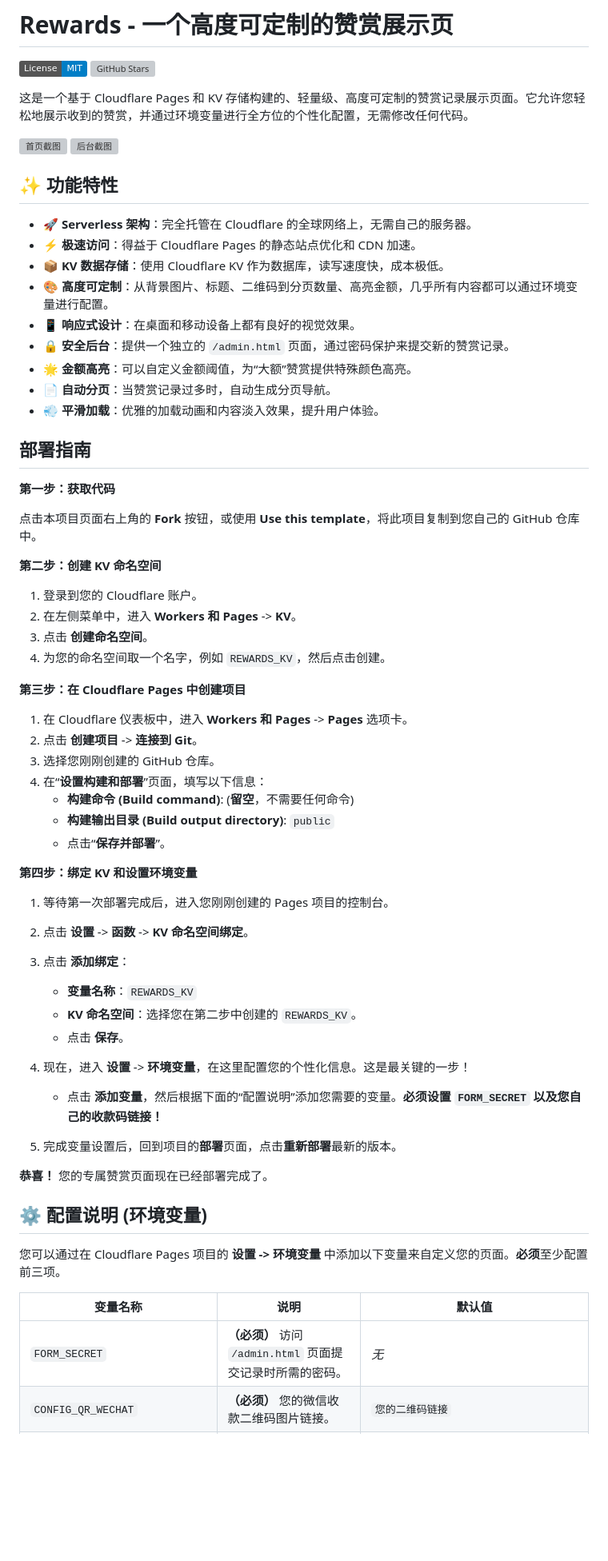
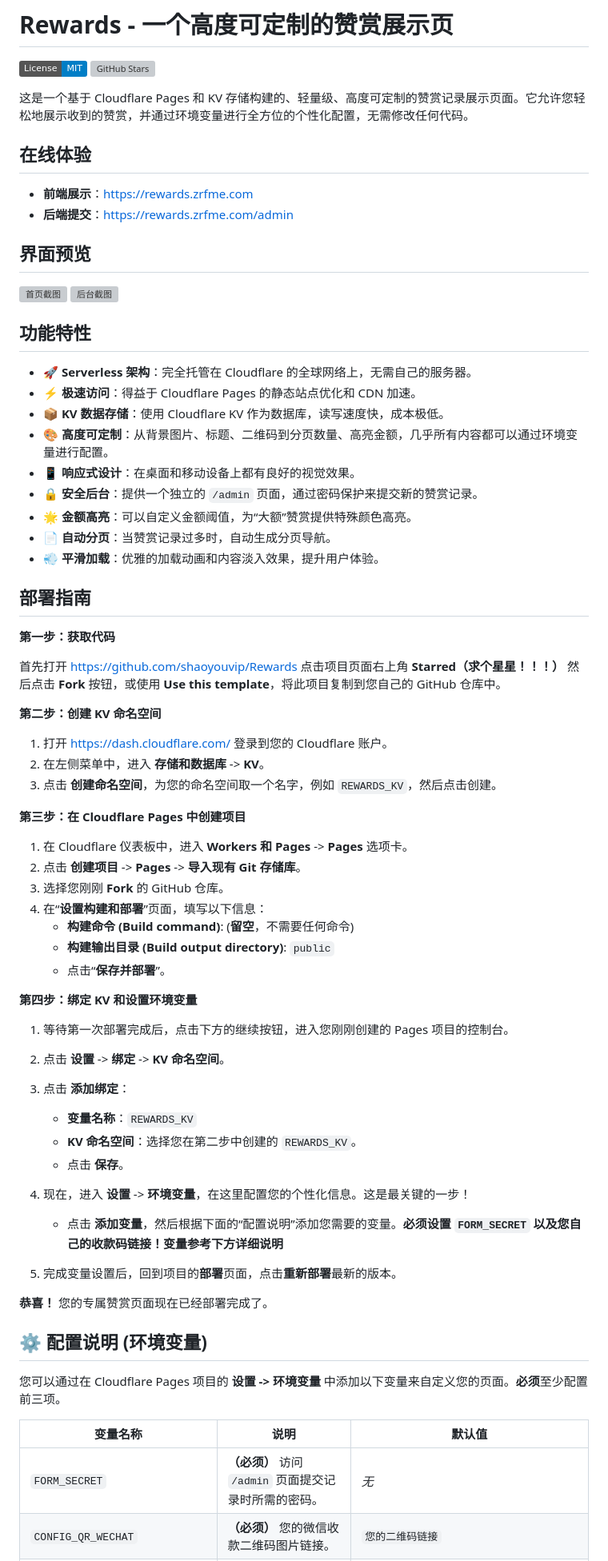
Before and after one commit to scfcn/Rewards, a Markdown page: README.md, the part around the change printed below. Shown: that part at 80% size. GitHub-like rendering; badges without logos; blank space fills up the shorter version; grey boxes are pictures that could not be loaded.

Commit message:
更新文档

```diff
--- a/README.md
+++ b/README.md
@@ -5,18 +5,24 @@
 
 这是一个基于 Cloudflare Pages 和 KV 存储构建的、轻量级、高度可定制的赞赏记录展示页面。它允许您轻松地展示收到的赞赏，并通过环境变量进行全方位的个性化配置，无需修改任何代码。
 
+## 在线体验
+
+- **前端展示**：https://rewards.zrfme.com
+- **后端提交**：https://rewards.zrfme.com/admin
+
+## 界面预览
+
 ![首页截图](./public/img/home.webp)
 ![后台截图](./public/img/admin.webp)
 
-
-## ✨ 功能特性
+## 功能特性
 
 - **🚀 Serverless 架构**：完全托管在 Cloudflare 的全球网络上，无需自己的服务器。
 - **⚡️ 极速访问**：得益于 Cloudflare Pages 的静态站点优化和 CDN 加速。
 - **📦 KV 数据存储**：使用 Cloudflare KV 作为数据库，读写速度快，成本极低。
 - **🎨 高度可定制**：从背景图片、标题、二维码到分页数量、高亮金额，几乎所有内容都可以通过环境变量进行配置。
 - **📱 响应式设计**：在桌面和移动设备上都有良好的视觉效果。
-- **🔒 安全后台**：提供一个独立的 `/admin.html` 页面，通过密码保护来提交新的赞赏记录。
+- **🔒 安全后台**：提供一个独立的 `/admin` 页面，通过密码保护来提交新的赞赏记录。
 - **🌟 金额高亮**：可以自定义金额阈值，为“大额”赞赏提供特殊颜色高亮。
 - **📄 自动分页**：当赞赏记录过多时，自动生成分页导航。
 - **💨 平滑加载**：优雅的加载动画和内容淡入效果，提升用户体验。
@@ -25,29 +31,28 @@
 
 **第一步：获取代码**
 
-点击本项目页面右上角的 **Fork** 按钮，或使用 **Use this template**，将此项目复制到您自己的 GitHub 仓库中。
+首先打开 https://github.com/shaoyouvip/Rewards 点击项目页面右上角 **Starred（求个星星！！！）** 然后点击 **Fork** 按钮，或使用 **Use this template**，将此项目复制到您自己的 GitHub 仓库中。
 
 **第二步：创建 KV 命名空间**
 
-1.  登录到您的 Cloudflare 账户。
-2.  在左侧菜单中，进入 **Workers 和 Pages** -> **KV**。
-3.  点击 **创建命名空间**。
-4.  为您的命名空间取一个名字，例如 `REWARDS_KV`，然后点击创建。
+1.  打开 https://dash.cloudflare.com/ 登录到您的 Cloudflare 账户。
+2.  在左侧菜单中，进入 **存储和数据库** -> **KV**。
+3.  点击 **创建命名空间**，为您的命名空间取一个名字，例如 `REWARDS_KV`，然后点击创建。
 
 **第三步：在 Cloudflare Pages 中创建项目**
 
 1.  在 Cloudflare 仪表板中，进入 **Workers 和 Pages** -> **Pages** 选项卡。
-2.  点击 **创建项目** -> **连接到 Git**。
-3.  选择您刚刚创建的 GitHub 仓库。
+2.  点击 **创建项目** -> **Pages** -> **导入现有 Git 存储库**。
+3.  选择您刚刚 **Fork** 的 GitHub 仓库。
 4.  在“**设置构建和部署**”页面，填写以下信息：
-    *   **构建命令 (Build command)**:  (**留空**，不需要任何命令)
-    *   **构建输出目录 (Build output directory)**:  `public`
+    *   **构建命令 (Build command)**: (**留空**，不需要任何命令)
+    *   **构建输出目录 (Build output directory)**: `public`
     *   点击“**保存并部署**”。
 
 **第四步：绑定 KV 和设置环境变量**
 
-1.  等待第一次部署完成后，进入您刚刚创建的 Pages 项目的控制台。
-2.  点击 **设置** -> **函数** -> **KV 命名空间绑定**。
+1.  等待第一次部署完成后，点击下方的继续按钮，进入您刚刚创建的 Pages 项目的控制台。
+2.  点击 **设置** -> **绑定** -> **KV 命名空间**。
 3.  点击 **添加绑定**：
     *   **变量名称**：`REWARDS_KV`
     *   **KV 命名空间**：选择您在第二步中创建的 `REWARDS_KV`。
@@ -55,7 +60,7 @@
 
 4.  现在，进入 **设置** -> **环境变量**，在这里配置您的个性化信息。这是最关键的一步！
 
-    *   点击 **添加变量**，然后根据下面的“配置说明”添加您需要的变量。**必须设置 `FORM_SECRET` 以及您自己的收款码链接！**
+    *   点击 **添加变量**，然后根据下面的“配置说明”添加您需要的变量。**必须设置 `FORM_SECRET` 以及您自己的收款码链接！变量参考下方详细说明**
 
 5.  完成变量设置后，回到项目的**部署**页面，点击**重新部署**最新的版本。
 
@@ -67,7 +72,7 @@
 
 | 变量名称                        | 说明                                                              | 默认值                          |
 | ------------------------------- | ----------------------------------------------------------------- | ------------------------------- |
-| `FORM_SECRET`                   | **（必须）** 访问 `/admin.html` 页面提交记录时所需的密码。      | *无*                            |
+| `FORM_SECRET`                   | **（必须）** 访问 `/admin` 页面提交记录时所需的密码。              | *无*                            |
 | `CONFIG_QR_WECHAT`              | **（必须）** 您的微信收款二维码图片链接。                          | `您的二维码链接`                  |
 | `CONFIG_QR_ALIPAY`              | **（必须）** 您的支付宝收款二维码图片链接。                        | `您的二维码链接`                  |
 | `CONFIG_PAGE_TITLE`             | 浏览器标签页上显示的标题。                                        | `周润发的赞赏页面`              |
```
Also changed, not shown: other parts of README.md (+4 -5 lines).
